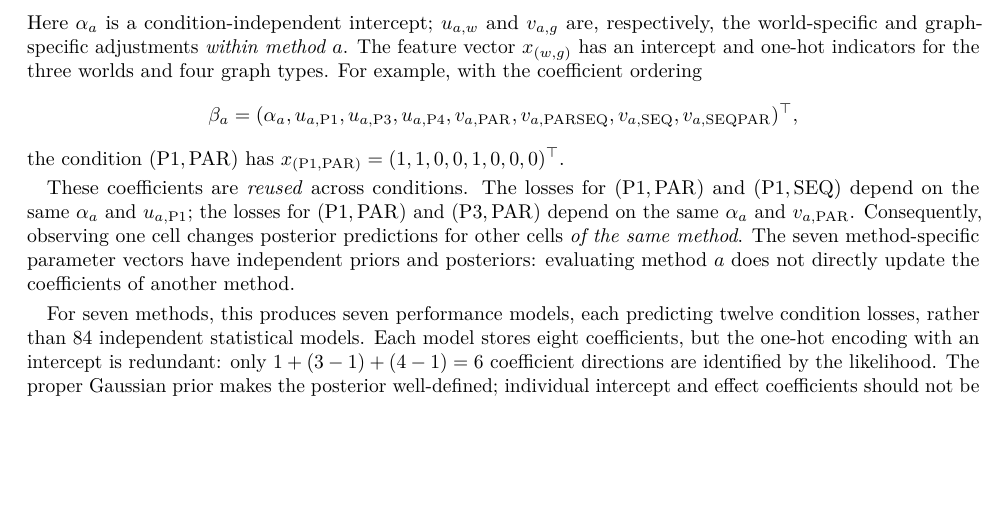
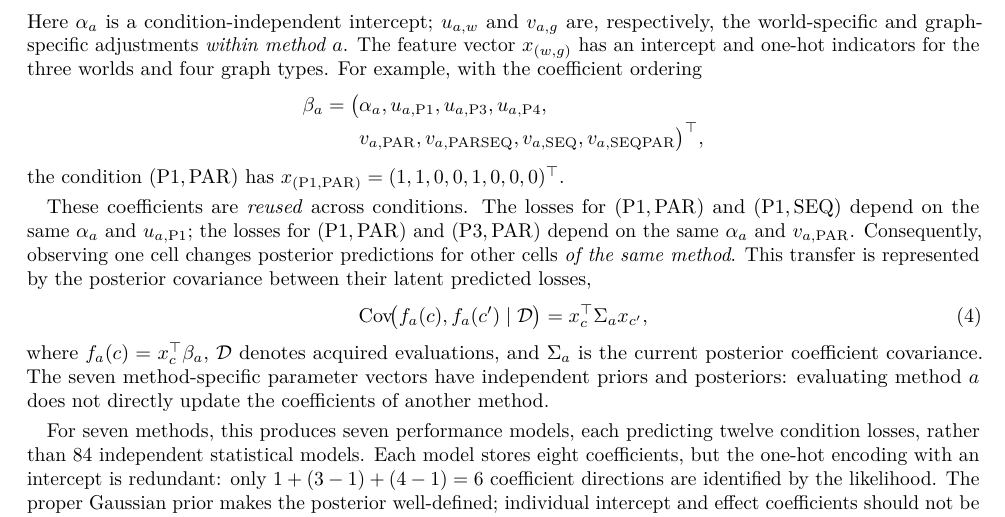
Before and after one commit to ildefons/praise-cao-sim, a LaTeX paper (first_science/b1/planb_validation/paper_systems/main.tex): part of page 4 of 13, cut so that both start at the same text, the shorter picture padded with empty space. Compiled offline with pdfLaTeX.

Commit message:
Make cross-condition posterior covariance explicit and avoid overwide coefficient vector

```diff
--- a/first_science/b1/planb_validation/paper_systems/main.tex
+++ b/first_science/b1/planb_validation/paper_systems/main.tex
@@ -122,14 +122,23 @@ Y_{a,(w,g)}
 \end{equation}
 Here $\alpha_a$ is a condition-independent intercept; $u_{a,w}$ and $v_{a,g}$ are, respectively, the world-specific and graph-specific adjustments \emph{within method $a$}. The feature vector $x_{(w,g)}$ has an intercept and one-hot indicators for the three worlds and four graph types. For example, with the coefficient ordering
 \[
-\beta_a=(\alpha_a,u_{a,\mathrm{P1}},u_{a,\mathrm{P3}},
-u_{a,\mathrm{P4}},v_{a,\mathrm{PAR}},v_{a,\mathrm{PARSEQ}},
-v_{a,\mathrm{SEQ}},v_{a,\mathrm{SEQPAR}})^\top,
+\begin{aligned}
+\beta_a=\bigl(&\alpha_a,u_{a,\mathrm{P1}},u_{a,\mathrm{P3}},
+u_{a,\mathrm{P4}},\\[-2pt]
+&v_{a,\mathrm{PAR}},v_{a,\mathrm{PARSEQ}},
+v_{a,\mathrm{SEQ}},v_{a,\mathrm{SEQPAR}}\bigr)^\top,
+\end{aligned}
 \]
 the condition $(\mathrm{P1},\mathrm{PAR})$ has
 $x_{(\mathrm{P1},\mathrm{PAR})}=(1,1,0,0,1,0,0,0)^\top$.
 
-These coefficients are \emph{reused} across conditions. The losses for $(\mathrm{P1},\mathrm{PAR})$ and $(\mathrm{P1},\mathrm{SEQ})$ depend on the same $\alpha_a$ and $u_{a,\mathrm{P1}}$; the losses for $(\mathrm{P1},\mathrm{PAR})$ and $(\mathrm{P3},\mathrm{PAR})$ depend on the same $\alpha_a$ and $v_{a,\mathrm{PAR}}$. Consequently, observing one cell changes posterior predictions for other cells \emph{of the same method}. The seven method-specific parameter vectors have independent priors and posteriors: evaluating method $a$ does not directly update the coefficients of another method.
+These coefficients are \emph{reused} across conditions. The losses for $(\mathrm{P1},\mathrm{PAR})$ and $(\mathrm{P1},\mathrm{SEQ})$ depend on the same $\alpha_a$ and $u_{a,\mathrm{P1}}$; the losses for $(\mathrm{P1},\mathrm{PAR})$ and $(\mathrm{P3},\mathrm{PAR})$ depend on the same $\alpha_a$ and $v_{a,\mathrm{PAR}}$. Consequently, observing one cell changes posterior predictions for other cells \emph{of the same method}. This transfer is represented by the posterior covariance between their latent predicted losses,
+\begin{equation}
+\operatorname{Cov}\!\bigl(f_a(c),f_a(c')\mid\mathcal{D}\bigr)
+=x_c^\top\Sigma_a x_{c'},
+\label{eq:condition-covariance}
+\end{equation}
+where $f_a(c)=x_c^\top\beta_a$, $\mathcal{D}$ denotes acquired evaluations, and $\Sigma_a$ is the current posterior coefficient covariance. The seven method-specific parameter vectors have independent priors and posteriors: evaluating method $a$ does not directly update the coefficients of another method.
 
 For seven methods, this produces seven performance models, each predicting twelve condition losses, rather than 84 independent statistical models. Each model stores eight coefficients, but the one-hot encoding with an intercept is redundant: only $1+(3-1)+(4-1)=6$ coefficient directions are identified by the likelihood. The proper Gaussian prior makes the posterior well-defined; individual intercept and effect coefficients should not be interpreted as uniquely identified physical quantities. In particular, the intercept $\alpha_a$ is not the domain-average loss $\mu_a$ in Eq.~\eqref{eq:target}. The model-implied average over the balanced $3\times4$ domain is
 \begin{equation}
```
